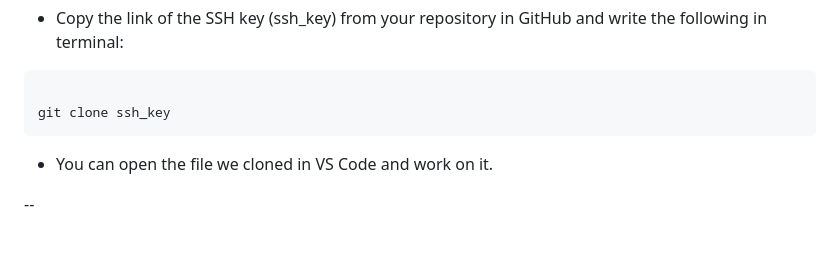
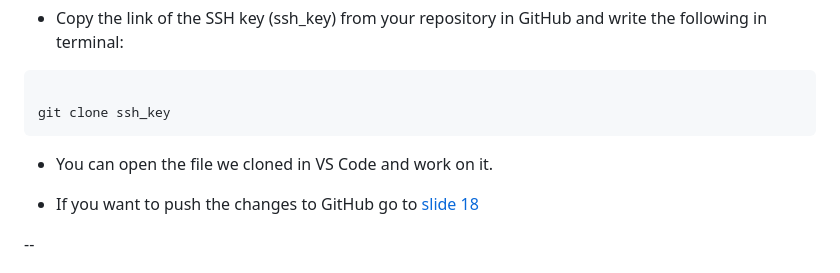
Before and after one commit to nikosvlachogiannakis/Personal-Notes, a Markdown page: Presentations/notes.md, the part around the change. GitHub-like rendering; blank space fills up the shorter version.

Commit message:
Added some details on notes.md

```diff
--- a/Presentations/notes.md
+++ b/Presentations/notes.md
@@ -199,6 +199,8 @@ cd path
 git clone ssh_key
 </code></pre>
 - You can open the file we cloned in VS Code and work on it.
+
+- If you want to push the changes to GitHub go to [slide 18](#/3/7)
 
 --
 
```
